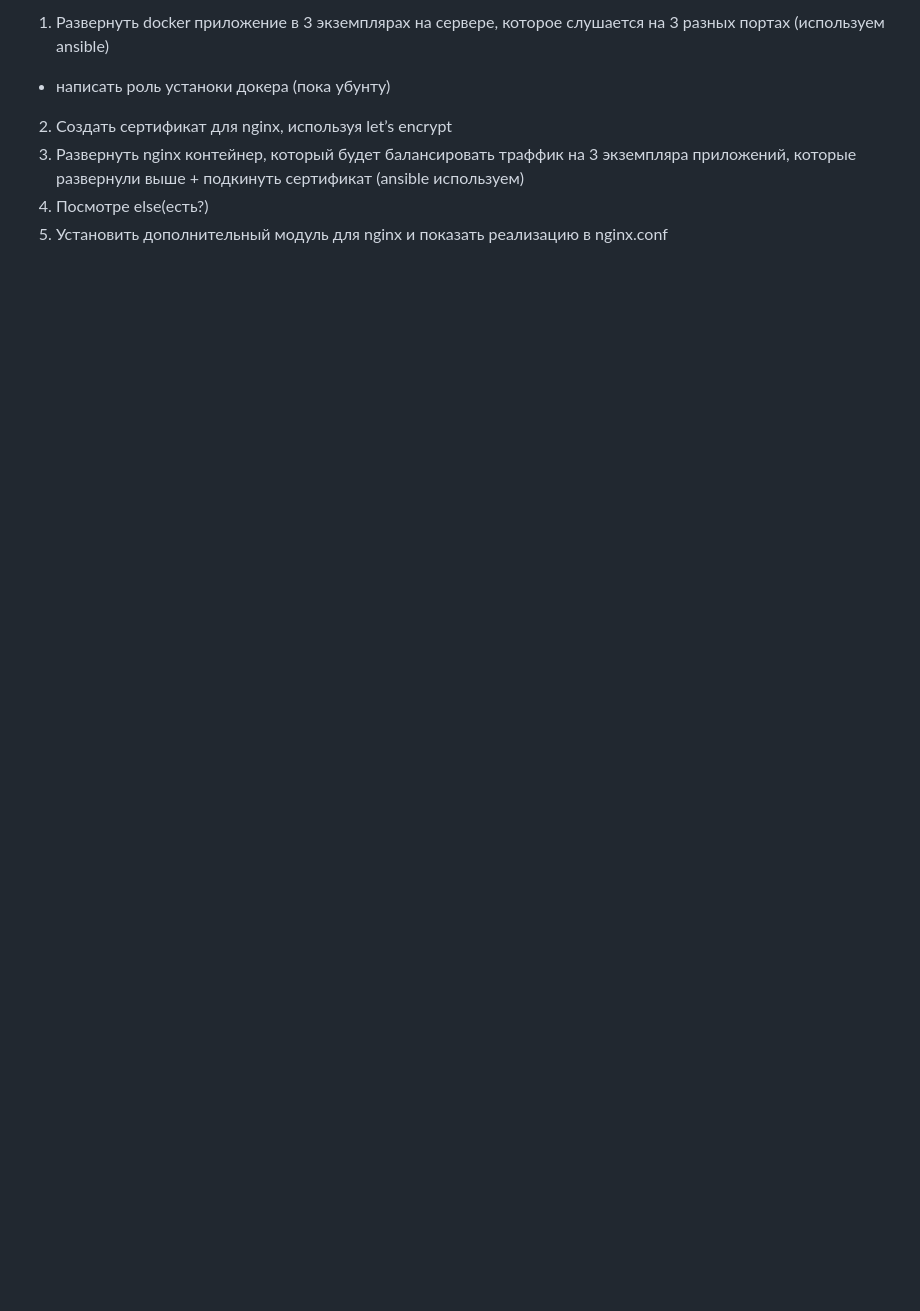
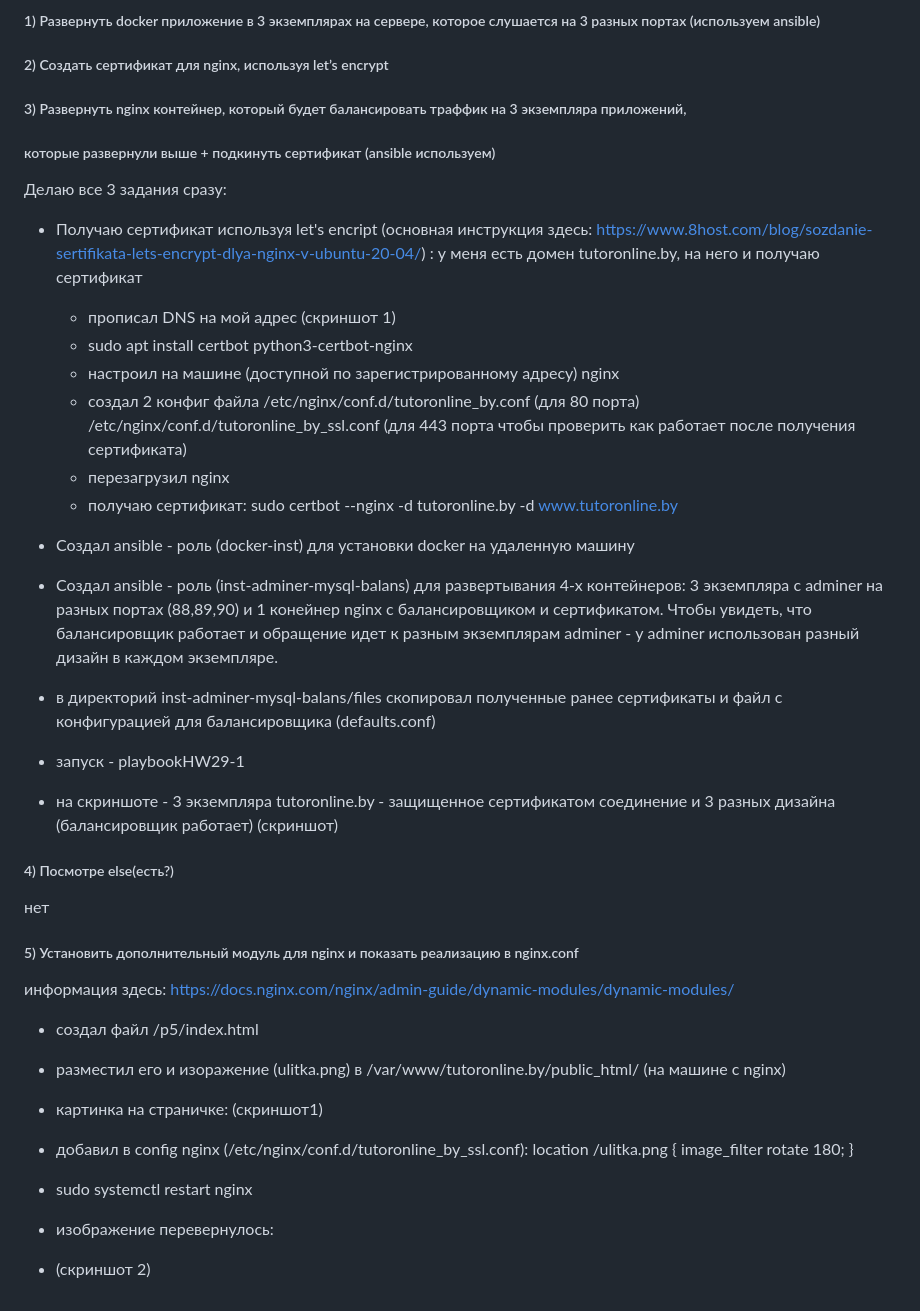
Before and after one commit to serwol2/DOS-07, a Markdown page: HW29/README.md, the part around the change. GitHub-like rendering; blank space fills up the shorter version.

Commit message:
HW29 pre-OK

```diff
--- a/HW29/README.md
+++ b/HW29/README.md
@@ -1,11 +1,49 @@
-1) Развернуть docker приложение в 3 экземплярах на сервере, которое слушается на 3 разных портах (используем ansible)
+##### 1) Развернуть docker приложение в 3 экземплярах на сервере, которое слушается на 3 разных портах (используем ansible)
+##### 2) Создать сертификат для nginx, используя let’s encrypt
+##### 3) Развернуть  nginx  контейнер, который будет  балансировать траффик  на 3 экземпляра приложений,
+##### которые развернули выше + подкинуть сертификат (ansible используем)
 
-- написать роль устаноки докера (пока убунту)
+  Делаю все 3 задания сразу:
+
+  - Получаю сертификат используя let's encript (основная инструкция здесь: https://www.8host.com/blog/sozdanie-sertifikata-lets-encrypt-dlya-nginx-v-ubuntu-20-04/) :
+     у меня есть домен tutoronline.by, на него и получаю сертификат
+     - прописал DNS на мой адрес
+       (скриншот 1)
+     - sudo apt install certbot python3-certbot-nginx
+     - настроил на машине (доступной по зарегистрированному адресу) nginx
+     - создал 2 конфиг файла
+          /etc/nginx/conf.d/tutoronline_by.conf (для 80 порта)
+          /etc/nginx/conf.d/tutoronline_by_ssl.conf (для 443 порта чтобы проверить как работает после получения сертификата)
+     - перезагрузил nginx
+     - получаю сертификат:
+       sudo certbot --nginx -d tutoronline.by -d www.tutoronline.by
 
 
+  - Создал ansible - роль (docker-inst) для установки docker на удаленную машину
+  - Создал ansible - роль (inst-adminer-mysql-balans) для развертывания 4-х контейнеров: 3 экземпляра с adminer на разных портах (88,89,90)
+  и 1 конейнер nginx c балансировщиком и сертификатом. Чтобы увидеть, что балансировщик работает и обращение идет к разным
+  экземплярам adminer - у adminer  использован разный дизайн в каждом экземпляре.
+  - в директорий inst-adminer-mysql-balans/files скопировал полученные ранее сертификаты и файл с конфигурацией для балансировщика (defaults.conf)
+  - запуск - playbookHW29-1
+  - на скриншоте - 3 экземпляра tutoronline.by - защищенное сертификатом соединение и 3 разных дизайна (балансировщик работает)
+   (скриншот)
 
+##### 4) Посмотре	else(есть?)
 
-2) Создать сертификат для nginx, используя let’s encrypt
-3) Развернуть  nginx  контейнер, который будет  балансировать траффик  на 3 экземпляра приложений, которые развернули выше + подкинуть сертификат (ansible используем)
-4) Посмотре	else(есть?)
-5) Установить дополнительный модуль для nginx и показать реализацию в nginx.conf
+нет
+##### 5) Установить дополнительный модуль для nginx и показать реализацию в nginx.conf
+
+информация здесь: https://docs.nginx.com/nginx/admin-guide/dynamic-modules/dynamic-modules/
+
+- создал файл /p5/index.html
+- разместил его и изоражение (ulitka.png) в /var/www/tutoronline.by/public_html/ (на машине с nginx)
+- картинка на страничке:
+  (скриншот1)
+- добавил в config nginx (/etc/nginx/conf.d/tutoronline_by_ssl.conf):
+     location /ulitka.png {
+         image_filter rotate 180;
+     }
+
+- sudo systemctl restart nginx
+- изображение перевернулось:
+- (скриншот 2)
```
Also changed, not shown: HW29/screenshot-1.png (added), HW29/screenshot-2.png (added), 12 other files.
